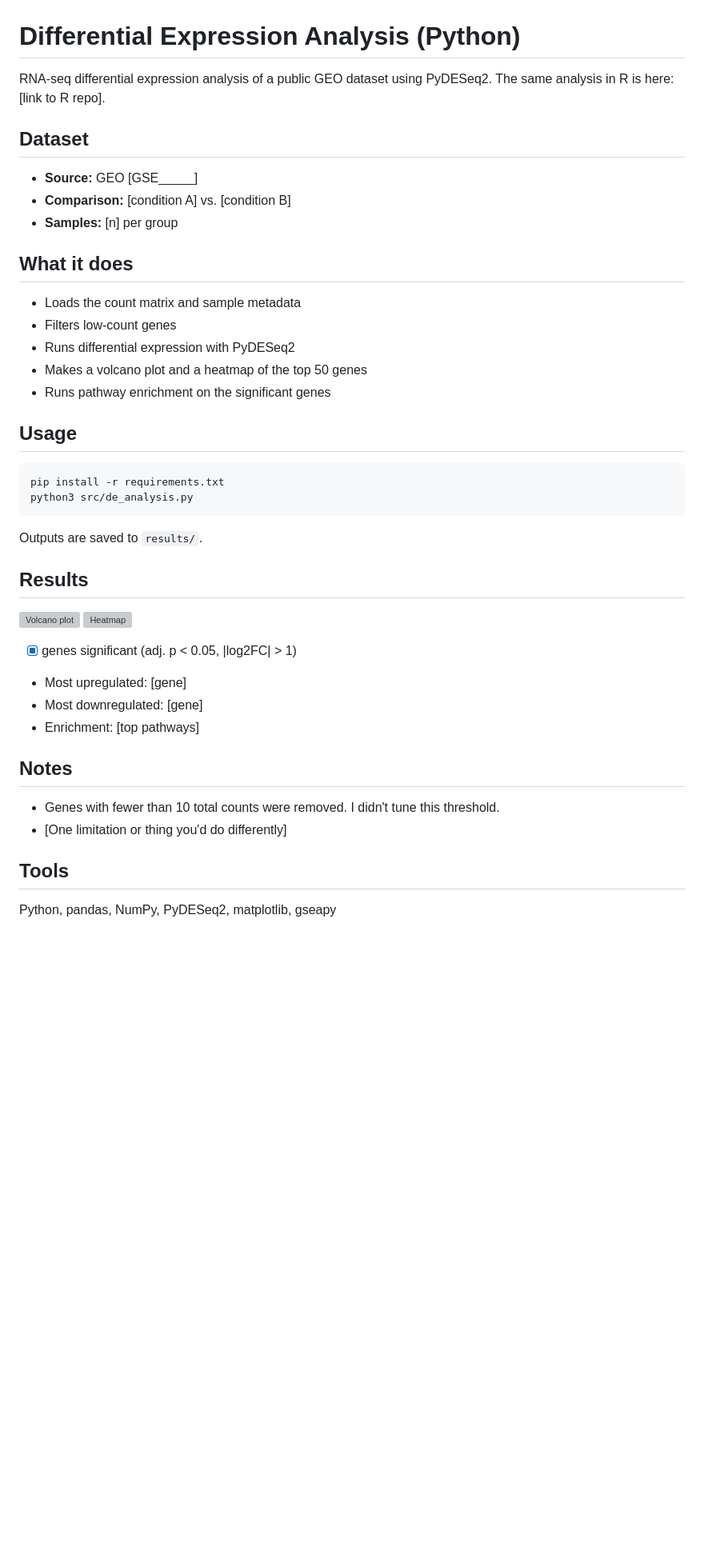
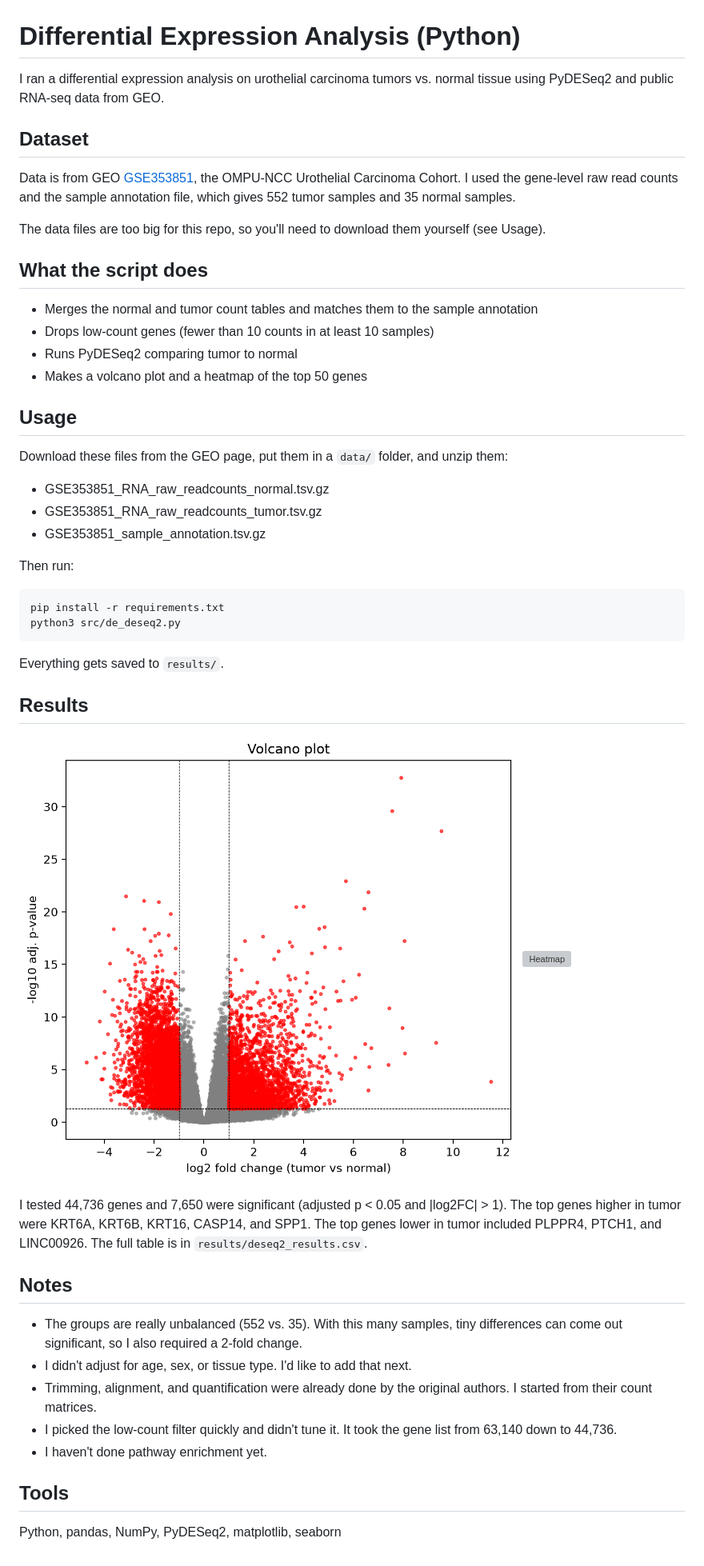
Before and after one commit to rohandayama/DifferentialExpressionAnalysisR, a Markdown page: README.md, the part around the change. Shown at 80% size. Rendered like a GitHub page; pictures changed too: results/deseq2_volcano.png (added); blank space fills up the shorter version; grey boxes are pictures that could not be loaded.

Commit message:
Add PyDESeq2 analysis and update README

````diff
--- a/README.md
+++ b/README.md
@@ -1,38 +1,43 @@
 # Differential Expression Analysis (Python)
 
-RNA-seq differential expression analysis of a public GEO dataset using PyDESeq2. The same analysis in R is here: [link to R repo].
+I ran a differential expression analysis on urothelial carcinoma tumors vs. normal tissue using PyDESeq2 and public RNA-seq data from GEO.
 
 ## Dataset
-- **Source:** GEO [GSE_____]
-- **Comparison:** [condition A] vs. [condition B]
-- **Samples:** [n] per group
+Data is from GEO [GSE353851](https://www.ncbi.nlm.nih.gov/geo/query/acc.cgi?acc=GSE353851), the OMPU-NCC Urothelial Carcinoma Cohort. I used the gene-level raw read counts and the sample annotation file, which gives 552 tumor samples and 35 normal samples.
 
-## What it does
-- Loads the count matrix and sample metadata
-- Filters low-count genes
-- Runs differential expression with PyDESeq2
+The data files are too big for this repo, so you'll need to download them yourself (see Usage).
+
+## What the script does
+- Merges the normal and tumor count tables and matches them to the sample annotation
+- Drops low-count genes (fewer than 10 counts in at least 10 samples)
+- Runs PyDESeq2 comparing tumor to normal
 - Makes a volcano plot and a heatmap of the top 50 genes
-- Runs pathway enrichment on the significant genes
 
 ## Usage
+Download these files from the GEO page, put them in a `data/` folder, and unzip them:
+- GSE353851_RNA_raw_readcounts_normal.tsv.gz
+- GSE353851_RNA_raw_readcounts_tumor.tsv.gz
+- GSE353851_sample_annotation.tsv.gz
+
+Then run:
 ```bash
 pip install -r requirements.txt
-python3 src/de_analysis.py
+python3 src/de_deseq2.py
 ```
-Outputs are saved to `results/`.
+Everything gets saved to `results/`.
 
 ## Results
-![Volcano plot](results/volcano.png)
-![Heatmap](results/heatmap.png)
+![Volcano plot](results/deseq2_volcano.png)
+![Heatmap](results/deseq2_heatmap.png)
 
-- [X] genes significant (adj. p < 0.05, |log2FC| > 1)
-- Most upregulated: [gene]
-- Most downregulated: [gene]
-- Enrichment: [top pathways]
+I tested 44,736 genes and 7,650 were significant (adjusted p < 0.05 and |log2FC| > 1). The top genes higher in tumor were KRT6A, KRT6B, KRT16, CASP14, and SPP1. The top genes lower in tumor included PLPPR4, PTCH1, and LINC00926. The full table is in `results/deseq2_results.csv`.
 
 ## Notes
-- Genes with fewer than 10 total counts were removed. I didn't tune this threshold.
-- [One limitation or thing you'd do differently]
+- The groups are really unbalanced (552 vs. 35). With this many samples, tiny differences can come out significant, so I also required a 2-fold change.
+- I didn't adjust for age, sex, or tissue type. I'd like to add that next.
+- Trimming, alignment, and quantification were already done by the original authors. I started from their count matrices.
+- I picked the low-count filter quickly and didn't tune it. It took the gene list from 63,140 down to 44,736.
+- I haven't done pathway enrichment yet.
 
 ## Tools
-Python, pandas, NumPy, PyDESeq2, matplotlib, gseapy
+Python, pandas, NumPy, PyDESeq2, matplotlib, seaborn
````
Also changed, not shown: results/heatmap.png (added), results/volcano.png (added), 8 other files.
